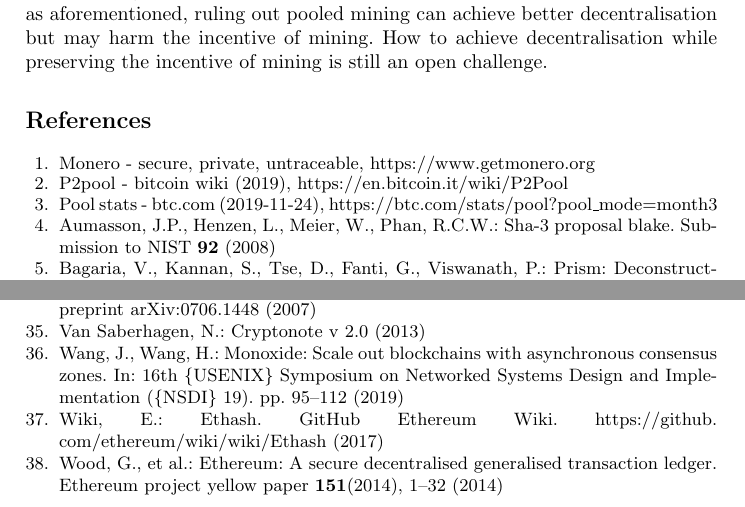
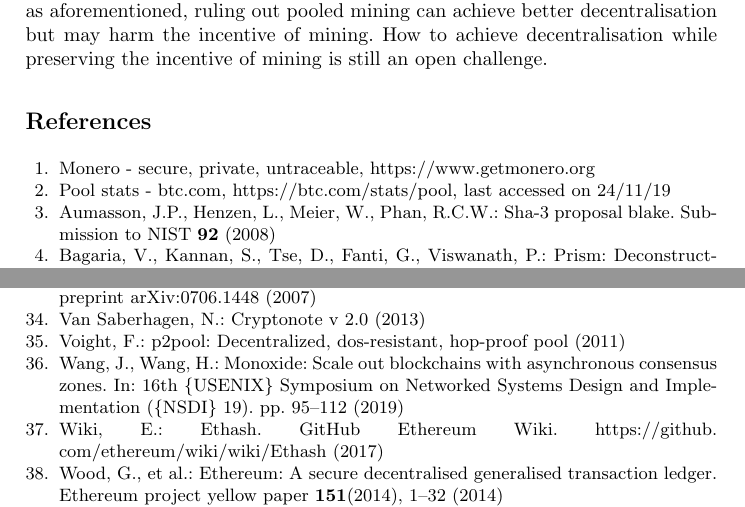
Before and after one commit to DEX-ware/vrf-mining, a LaTeX paper (paper/main.tex, which reads paper/refs.bib): two parts of pages 12 and 14 of 14, joined at a grey line, cut so that both start at the same text. Compiled offline with pdfLaTeX.

Commit message:
fix refs

```diff
--- a/paper/refs.bib
+++ b/paper/refs.bib
@@ -63,8 +63,8 @@
 
 @misc{btc-com,
   title={Pool Stats - BTC.com},
-  url={https://btc.com/stats/pool?pool\_mode=month3},
-  year={2019-11-24}
+  url={https://btc.com/stats/pool},
+  note={last accessed on 24/11/19}
 }
 
 @inproceedings{kwon2019eye,
@@ -108,7 +108,3 @@
   organization={ACM}
 }
 
-@misc{p2pool,
-  title={P2Pool - Bitcoin Wiki},
-  url={https://en.bitcoin.it/wiki/P2Pool},
-  year={2019}
```
Also changed, not shown: paper/sections/7related-work.tex (+1 -1 lines), paper/refs.bib (4 more changed lines).
